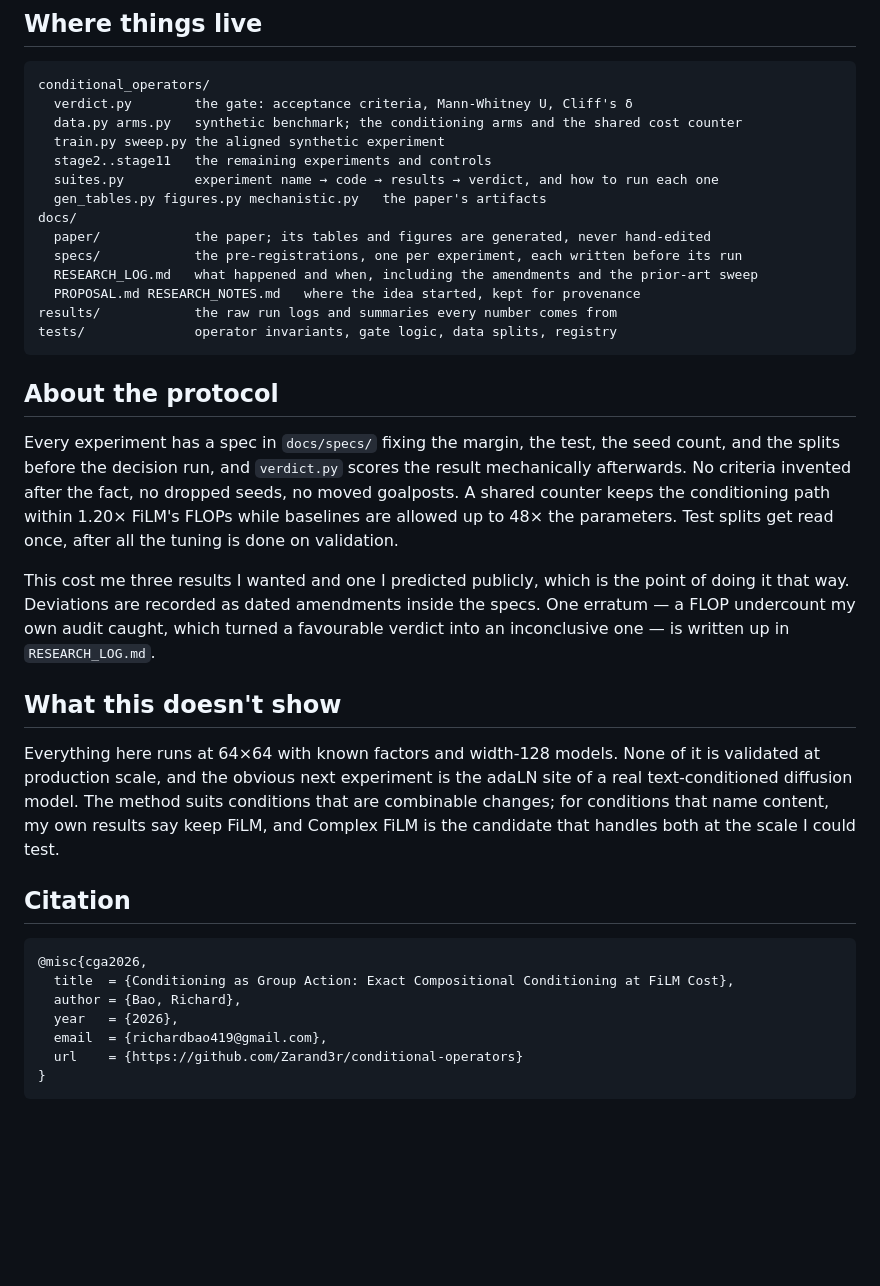
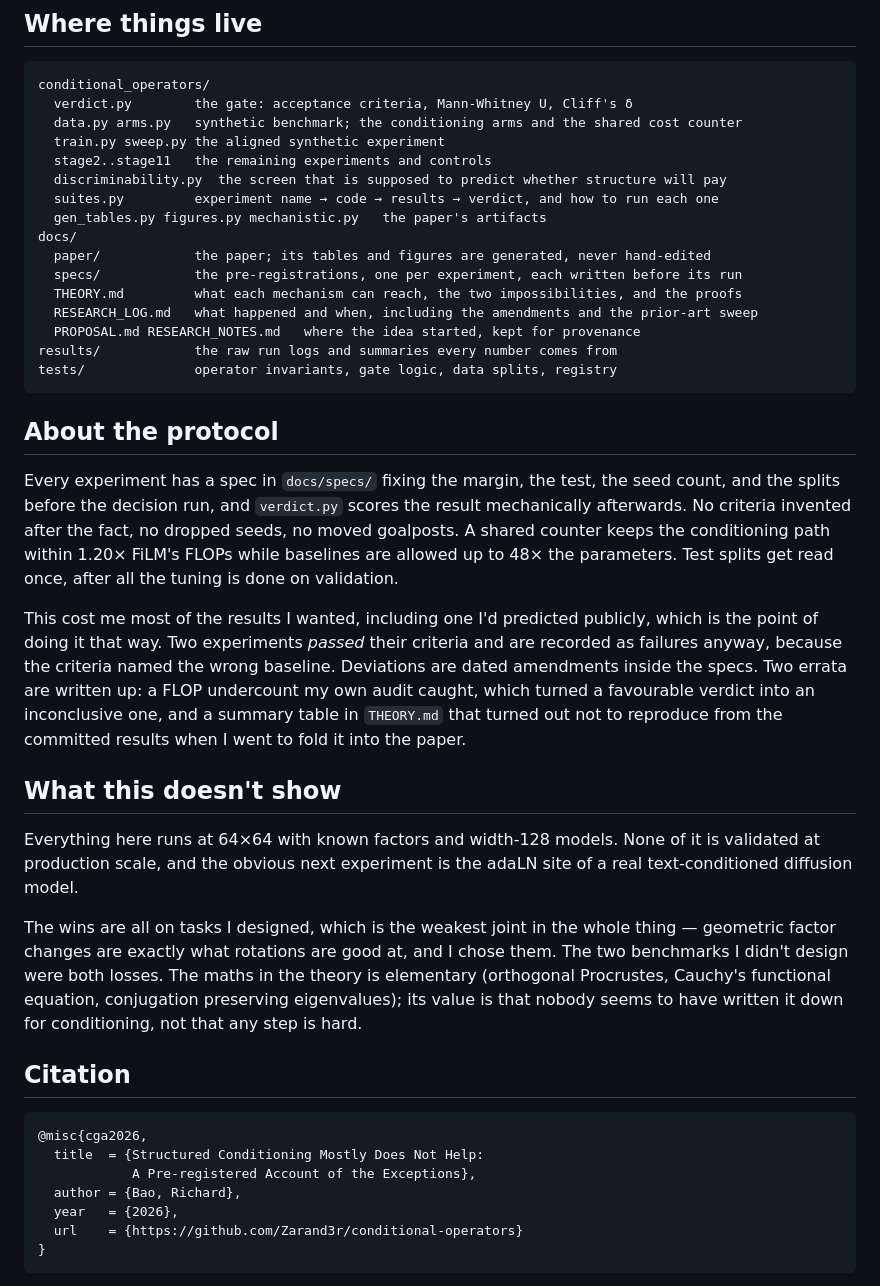
Before and after one commit to Zarand3r/conditional-operators, a Markdown page: README.md, the part around one of its changes. Rendered like a GitHub page; blank space fills up the shorter version.

````diff
--- a/README.md
+++ b/README.md
@@ -102,11 +111,13 @@ conditional_operators/
   data.py arms.py   synthetic benchmark; the conditioning arms and the shared cost counter
   train.py sweep.py the aligned synthetic experiment
   stage2..stage11   the remaining experiments and controls
+  discriminability.py  the screen that is supposed to predict whether structure will pay
   suites.py         experiment name → code → results → verdict, and how to run each one
   gen_tables.py figures.py mechanistic.py   the paper's artifacts
 docs/
   paper/            the paper; its tables and figures are generated, never hand-edited
   specs/            the pre-registrations, one per experiment, each written before its run
+  THEORY.md         what each mechanism can reach, the two impossibilities, and the proofs
   RESEARCH_LOG.md   what happened and when, including the amendments and the prior-art sweep
   PROPOSAL.md RESEARCH_NOTES.md   where the idea started, kept for provenance
 results/            the raw run logs and summaries every number comes from
@@ -121,27 +132,33 @@ criteria invented after the fact, no dropped seeds, no moved goalposts. A shared
 the conditioning path within 1.20× FiLM's FLOPs while baselines are allowed up to 48× the
 parameters. Test splits get read once, after all the tuning is done on validation.
 
-This cost me three results I wanted and one I predicted publicly, which is the point of doing it
-that way. Deviations are recorded as dated amendments inside the specs. One erratum — a FLOP
-undercount my own audit caught, which turned a favourable verdict into an inconclusive one — is
-written up in `RESEARCH_LOG.md`.
+This cost me most of the results I wanted, including one I'd predicted publicly, which is the
+point of doing it that way. Two experiments *passed* their criteria and are recorded as failures
+anyway, because the criteria named the wrong baseline. Deviations are dated amendments inside the
+specs. Two errata are written up: a FLOP undercount my own audit caught, which turned a
+favourable verdict into an inconclusive one, and a summary table in `THEORY.md` that turned out
+not to reproduce from the committed results when I went to fold it into the paper.
 
 ## What this doesn't show
 
 Everything here runs at 64×64 with known factors and width-128 models. None of it is validated at
 production scale, and the obvious next experiment is the adaLN site of a real text-conditioned
-diffusion model. The method suits conditions that are combinable changes; for conditions that
-name content, my own results say keep FiLM, and Complex FiLM is the candidate that handles both
-at the scale I could test.
+diffusion model.
+
+The wins are all on tasks I designed, which is the weakest joint in the whole thing — geometric
+factor changes are exactly what rotations are good at, and I chose them. The two benchmarks I
+didn't design were both losses. The maths in the theory is elementary (orthogonal Procrustes,
+Cauchy's functional equation, conjugation preserving eigenvalues); its value is that nobody seems
+to have written it down for conditioning, not that any step is hard.
 
 ## Citation
 
 ```bibtex
 @misc{cga2026,
-  title  = {Conditioning as Group Action: Exact Compositional Conditioning at FiLM Cost},
+  title  = {Structured Conditioning Mostly Does Not Help:
+            A Pre-registered Account of the Exceptions},
   author = {Bao, Richard},
   year   = {2026},
-  email  = {richardbao419@gmail.com},
   url    = {https://github.com/Zarand3r/conditional-operators}
 }
 ```
````
Also changed, not shown: other parts of README.md (+50 -41 lines).
